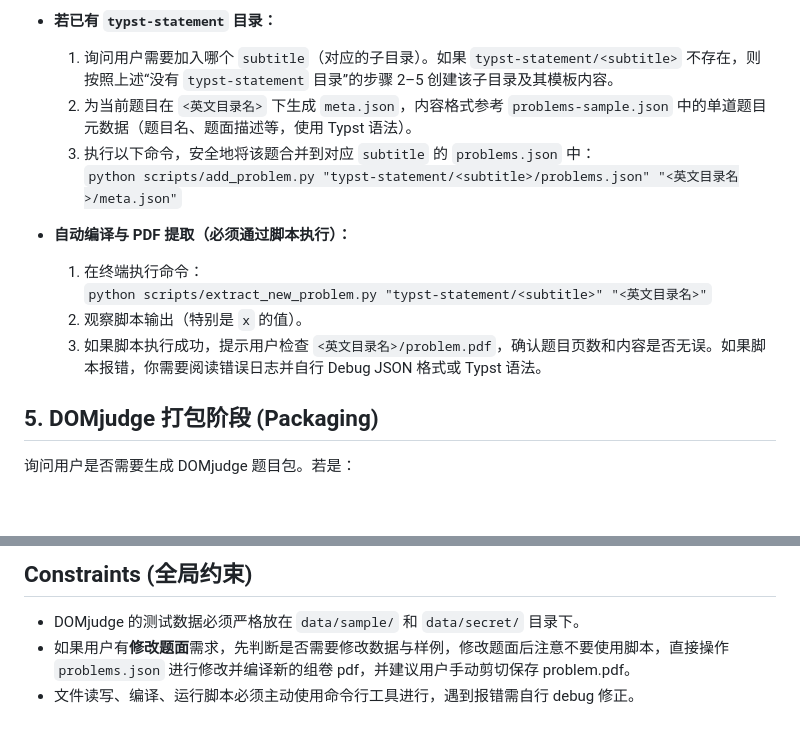
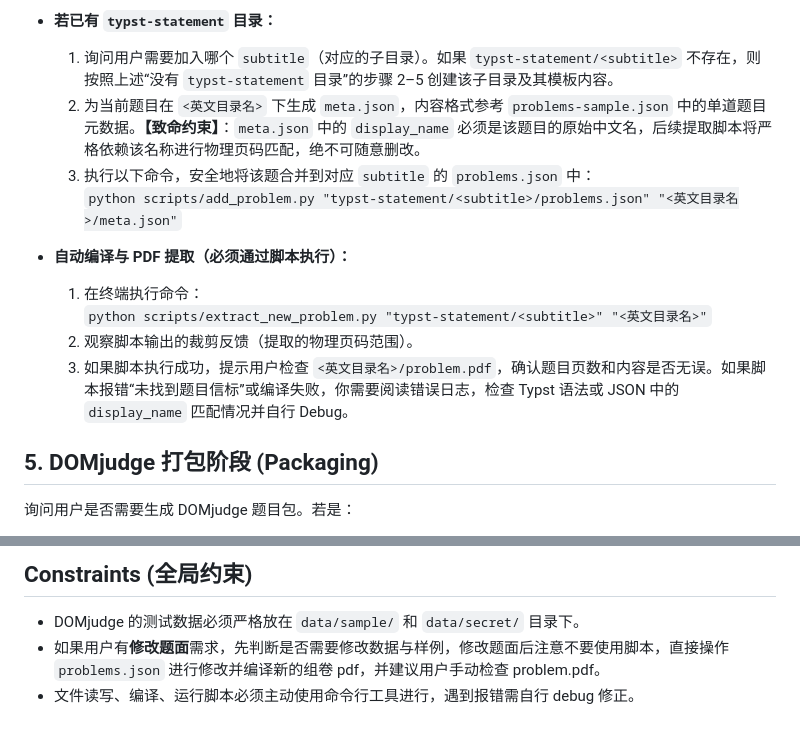
Before and after one commit to greenthree/ProbHub-skill, a Markdown page: SKILL.md, 2 parts joined by grey strips. Drawn GitHub-style; blank space fills up the shorter version.

Commit message:
update:Precision Cutting

```diff
--- a/SKILL.md
+++ b/SKILL.md
@@ -62,15 +62,15 @@ description: 当用户需要出算法竞赛题目、造测试数据、配置 DOM
 
 - **若已有 `typst-statement` 目录：**
   1. 询问用户需要加入哪个 `subtitle`（对应的子目录）。如果 `typst-statement/<subtitle>` 不存在，则按照上述“没有 `typst-statement` 目录”的步骤 2–5 创建该子目录及其模板内容。
-  2. 为当前题目在 `<英文目录名>` 下生成 `meta.json`，内容格式参考 `problems-sample.json` 中的单道题目元数据（题目名、题面描述等，使用 Typst 语法）。
+  2. 为当前题目在 `<英文目录名>` 下生成 `meta.json`，内容格式参考 `problems-sample.json` 中的单道题目元数据。**【致命约束】**：`meta.json` 中的 `display_name` 必须是该题目的原始中文名，后续提取脚本将严格依赖该名称进行物理页码匹配，绝不可随意删改。
   3. 执行以下命令，安全地将该题合并到对应 `subtitle` 的 `problems.json` 中：
      `python scripts/add_problem.py "typst-statement/<subtitle>/problems.json" "<英文目录名>/meta.json"`
 
 - **自动编译与 PDF 提取（必须通过脚本执行）：**
   1. 在终端执行命令：
      `python scripts/extract_new_problem.py "typst-statement/<subtitle>" "<英文目录名>"`
-  2. 观察脚本输出（特别是 `x` 的值）。
-  3. 如果脚本执行成功，提示用户检查 `<英文目录名>/problem.pdf`，确认题目页数和内容是否无误。如果脚本报错，你需要阅读错误日志并自行 Debug JSON 格式或 Typst 语法。
+  2. 观察脚本输出的裁剪反馈（提取的物理页码范围）。
+  3. 如果脚本执行成功，提示用户检查 `<英文目录名>/problem.pdf`，确认题目页数和内容是否无误。如果脚本报错“未找到题目信标”或编译失败，你需要阅读错误日志，检查 Typst 语法或 JSON 中的 `display_name` 匹配情况并自行 Debug。
 
 ## 5. DOMjudge 打包阶段 (Packaging)
 询问用户是否需要生成 DOMjudge 题目包。若是：
@@ -111,5 +111,5 @@ limits:
 ## Constraints (全局约束)
 
 * DOMjudge 的测试数据必须严格放在 `data/sample/` 和 `data/secret/` 目录下。
-* 如果用户有**修改题面**需求，先判断是否需要修改数据与样例，修改题面后注意不要使用脚本，直接操作 `problems.json` 进行修改并编译新的组卷 pdf，并建议用户手动剪切保存 problem.pdf。
+* 如果用户有**修改题面**需求，先判断是否需要修改数据与样例，修改题面后注意不要使用脚本，直接操作 `problems.json` 进行修改并编译新的组卷 pdf，并建议用户手动检查 problem.pdf。
 * 文件读写、编译、运行脚本必须主动使用命令行工具进行，遇到报错需自行 debug 修正。
```
